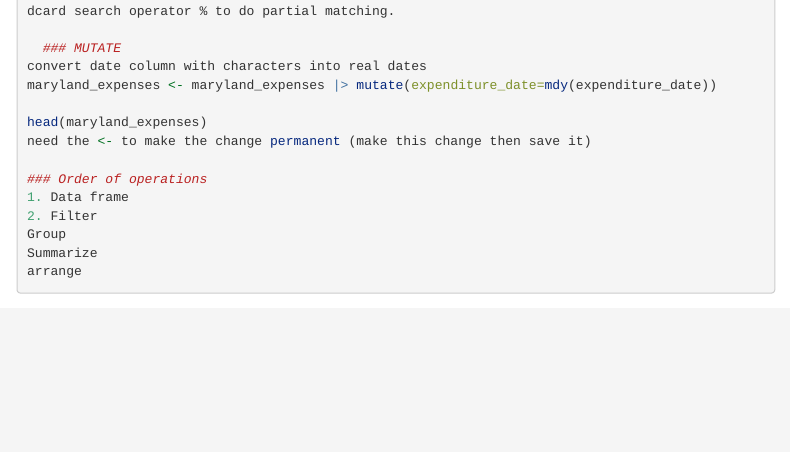
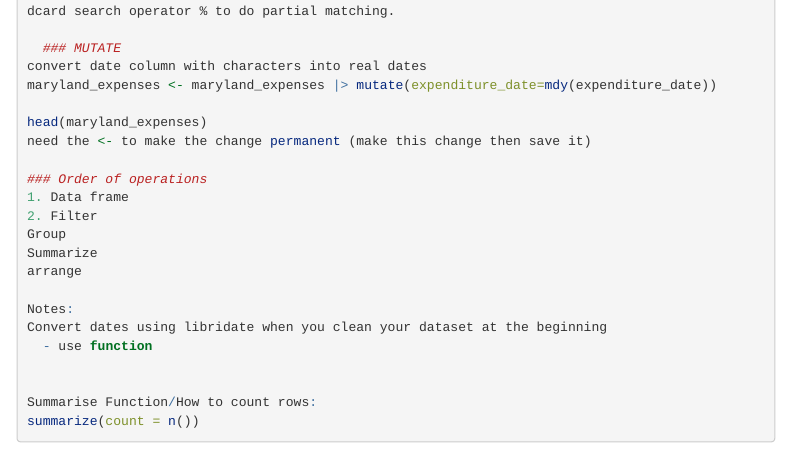
Before and after one commit to taymnichols/data_journalism_fall_2023, an R Markdown document (my_class_reference.rmd): the page in a window 1100 px wide, from 2430 px down. Rendered offline with R 4.5, knitr and Pandoc, with nearby package versions; some code elsewhere in the file could not run offline; menus at the side of the page are left out; long lines of code are wrapped.

Commit message:
updates?

```diff
--- a/my_class_reference.rmd
+++ b/my_class_reference.rmd
@@ -117,3 +117,11 @@ need the <- to make the change permanent (make this change then save it)
 Group
 Summarize
 arrange
+
+Notes:
+Convert dates using libridate when you clean your dataset at the beginning
+  - use function
+
+
+Summarise Function/How to count rows:
+summarize(count = n())
```
